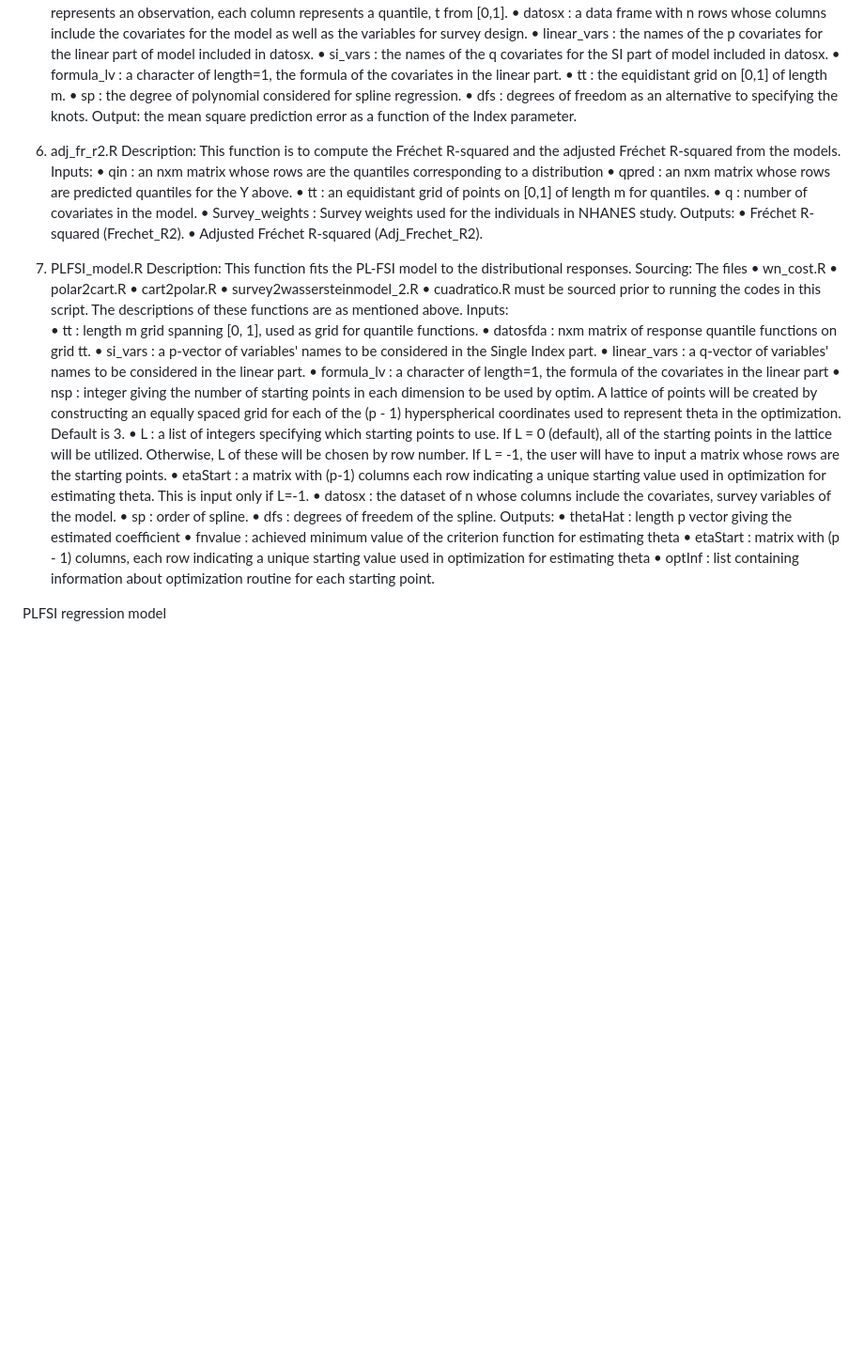
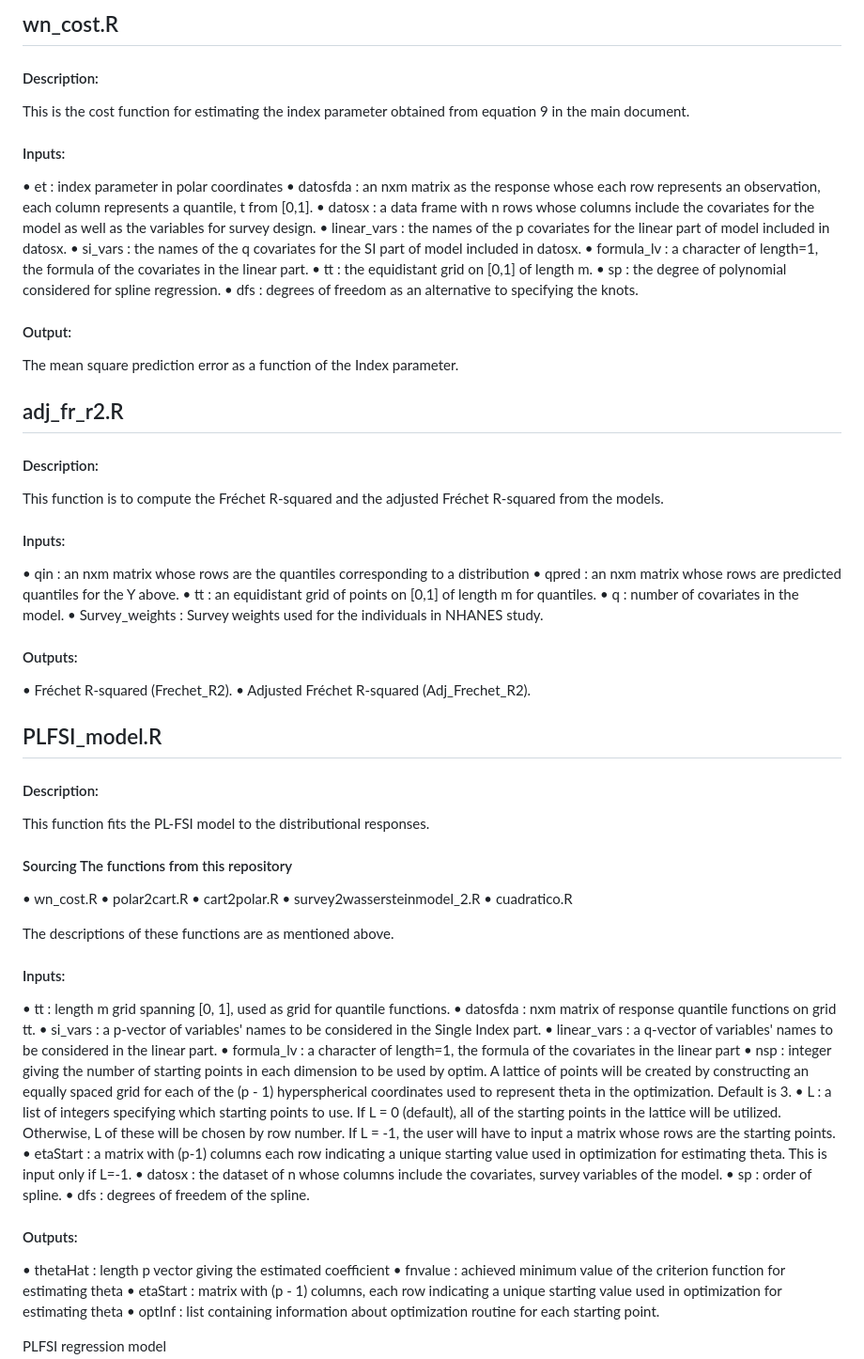
Before and after one commit to aghosal89/FSI_NHANES_Application, a Markdown page: README.md, the part around the change printed below. Shown: that part at 94% size. Drawn GitHub-style; blank space fills up the shorter version.

```diff
--- a/README.md
+++ b/README.md
@@ -66,3 +75,10 @@ Inputs:
+## wn_cost.R
+#### Description:
+
+This is the cost function for estimating the index parameter obtained from equation 9 in the main document.
+
+#### Inputs:
+
 •	et             : index parameter in polar coordinates
 •	datosfda     : an nxm matrix as the response whose each row represents an observation, each column represents a quantile, t from [0,1].
 •	datosx          : a data frame with n rows whose columns include the covariates for the model as well as the variables for survey design.
@@ -72,41 +88,62 @@ Inputs:
 •	tt                      : the equidistant grid on [0,1] of length m.
 •	sp                    : the degree of polynomial considered for spline regression.
 •	dfs                   : degrees of freedom as an alternative to specifying the knots.
-Output: the mean square prediction error as a function of the Index parameter.
-6.	adj_fr_r2.R
-Description: This function is to compute the Fréchet R-squared and the adjusted Fréchet R-squared from the models.
-Inputs:
-•	qin                             :  an nxm matrix whose rows are the quantiles corresponding to a distribution
-•	qpred                       :  an nxm matrix whose rows are predicted quantiles for the Y above.
-•	tt                                 :  an equidistant grid of points on [0,1] of length m for quantiles.
-•	q                                 :  number of covariates in the model.
-•	Survey_weights   :  Survey weights used for the individuals in NHANES study.
-Outputs:
+
+#### Output:
+
+The mean square prediction error as a function of the Index parameter.
+
+## adj_fr_r2.R
+
+#### Description:
+
+This function is to compute the Fréchet R-squared and the adjusted Fréchet R-squared from the models.
+
+#### Inputs:
+
+•	qin            :  an nxm matrix whose rows are the quantiles corresponding to a distribution
+•	qpred          :  an nxm matrix whose rows are predicted quantiles for the Y above.
+•	tt             :  an equidistant grid of points on [0,1] of length m for quantiles.
+•	q              :  number of covariates in the model.
+•	Survey_weights :  Survey weights used for the individuals in NHANES study.
+
+#### Outputs:
+
 •	Fréchet R-squared (Frechet_R2).
 •	Adjusted Fréchet R-squared (Adj_Frechet_R2).
 
-7.	PLFSI_model.R
-Description: This function fits the PL-FSI model to the distributional responses.
-Sourcing: The files
+## PLFSI_model.R
+
+#### Description:
+
+This function fits the PL-FSI model to the distributional responses.
+
+#### Sourcing The functions from this repository
+
 •	wn_cost.R
 •	polar2cart.R
 •	cart2polar.R
 •	survey2wassersteinmodel_2.R
 •	cuadratico.R
-must be sourced prior to running the codes in this script. The descriptions of these functions are as mentioned above.
-Inputs:
-•	tt                     : length m grid spanning [0, 1], used as grid for quantile functions.
-•	datosfda     : nxm matrix of response quantile functions on grid tt.
-•	si_vars         : a p-vector of variables' names to be considered in the Single Index part.
+
+The descriptions of these functions are as mentioned above.
+
+#### Inputs:
+
+•	tt          : length m grid spanning [0, 1], used as grid for quantile functions.
+•	datosfda    : nxm matrix of response quantile functions on grid tt.
+•	si_vars     : a p-vector of variables' names to be considered in the Single Index part.
 •	linear_vars : a q-vector of variables' names to be considered in the linear part.
 •	formula_lv  : a character of length=1, the formula of the covariates in the linear part
-•	nsp                 : integer giving the number of starting points in each dimension to be used by optim. A lattice of points will be created by constructing an equally spaced grid for each of the (p - 1) hyperspherical coordinates used to represent theta in the optimization. Default is 3.
-•	 L                     : a list of integers specifying which starting points to use. If L = 0 (default), all of the starting points in the lattice will be utilized. Otherwise, L of these will be chosen by row number. If L = -1, the user will have to input a matrix whose rows are the starting points.
-•	etaStart        : a matrix with (p-1) columns each row indicating a unique starting value used in optimization for estimating theta. This is input only if L=-1.
-•	datosx           : the dataset of n whose columns include the covariates, survey variables of the model.
-•	sp                    : order of spline.
-•	dfs                   : degrees of freedem of the spline.
-Outputs:
+•	nsp         : integer giving the number of starting points in each dimension to be used by optim. A lattice of points will be created by constructing an equally spaced grid for each of the (p - 1) hyperspherical coordinates used to represent theta in the optimization. Default is 3.
+•	 L          : a list of integers specifying which starting points to use. If L = 0 (default), all of the starting points in the lattice will be utilized. Otherwise, L of these will be chosen by row number. If L = -1, the user will have to input a matrix whose rows are the starting points.
+•	etaStart    : a matrix with (p-1) columns each row indicating a unique starting value used in optimization for estimating theta. This is input only if L=-1.
+•	datosx      : the dataset of n whose columns include the covariates, survey variables of the model.
+•	sp          : order of spline.
+•	dfs         : degrees of freedem of the spline.
+
+#### Outputs:
+
 •	thetaHat  : length p vector giving the estimated coefficient
 •	fnvalue     : achieved minimum value of the criterion function for estimating theta
 •	etaStart    : matrix with (p - 1) columns, each row indicating a unique starting value used in optimization for estimating theta
```
Also changed, not shown: other parts of README.md (+37 -28 lines).
